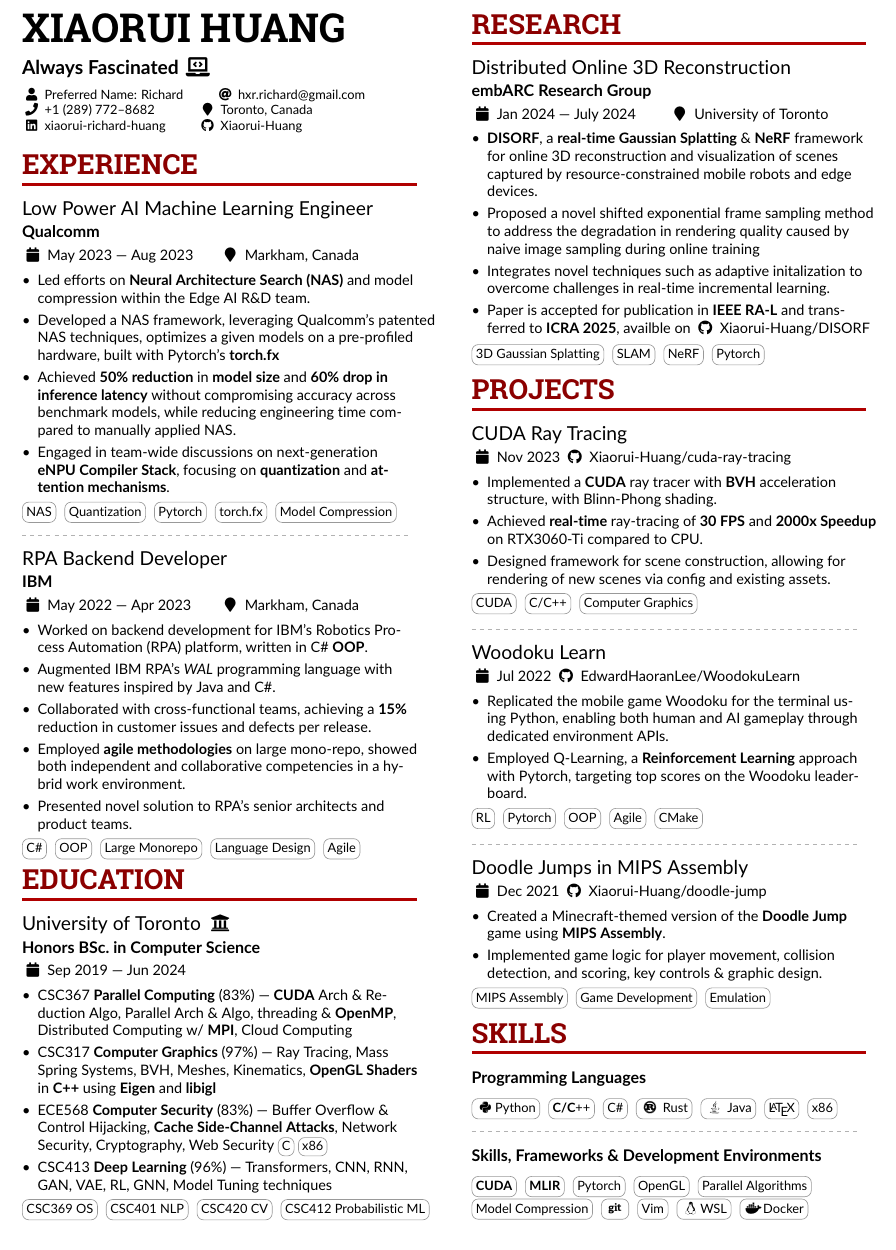
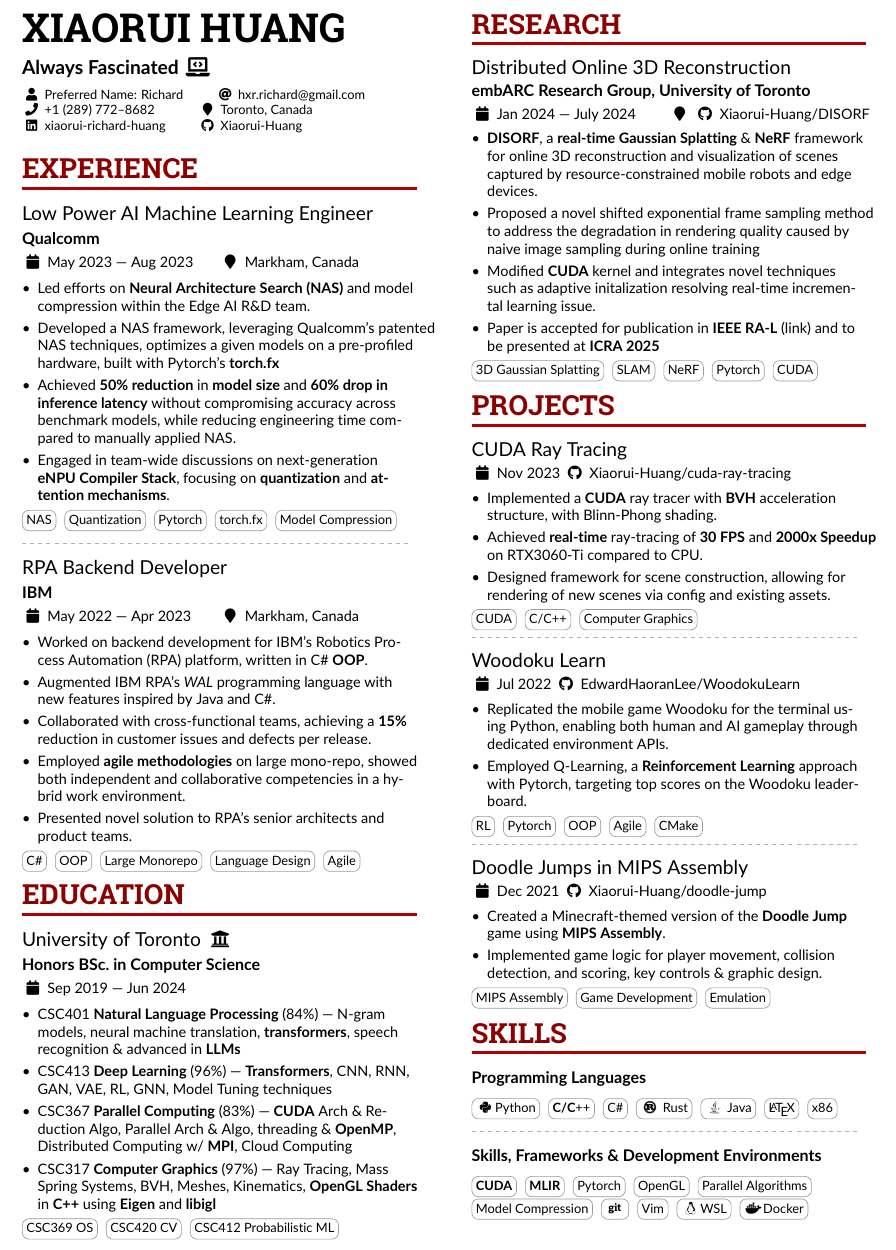
Before and after one commit to Xiaorui-Huang/resume, a LaTeX CV (compiler.tex): part of the page, cut so that both start at the same text. Compiled offline with pdfLaTeX.

Commit message:
chore: update for cohere

```diff
--- a/compiler.tex
+++ b/compiler.tex
@@ -206,18 +206,20 @@
     \cvevent{University of Toronto \faUniversity}{Honors BSc.\ in Computer Science}{Sep 2019 --- Jun 2024}{}
     % \vspace{-5pt}
     \begin{itemize}
+        \item CSC401 \textbf{Natural Language Processing} (84\%) --- N-gram models, neural machine translation, \textbf{transformers}, speech recognition \& advanced in \textbf{LLMs}
+        \item CSC413 \textbf{Deep Learning} (96\%) --- \textbf{Transformers}, CNN, RNN, GAN, VAE, RL, GNN, Model Tuning techniques
         \item  CSC367 \textbf{Parallel Computing} (83\%) ---
               \textbf{CUDA} Arch \& Reduction Algo, Parallel Arch \& Algo, threading \&
               \textbf{OpenMP}, Distributed Computing w/ \textbf{MPI}, Cloud Computing
         \item CSC317 \textbf{Computer Graphics} (97\%) --- Ray Tracing, Mass
               Spring Systems, BVH, Meshes, Kinematics, \textbf{OpenGL Shaders} in
               \textbf{C++} using \textbf{Eigen} and \textbf{libigl}
-        \item ECE568 \textbf{Computer Security} (83\%) --- Buffer Overflow \& Control Hijacking, \textbf{Cache Side-Channel Attacks}, Network Security, Cryptography, Web Security \cvtag{C}\cvtag{x86}
+        % \item ECE568 \textbf{Computer Security} (83\%) --- Buffer Overflow \& Control Hijacking, \textbf{Cache Side-Channel Attacks}, Network Security, Cryptography, Web Security \cvtag{C}\cvtag{x86}
+
               % \item  \textbf{CSC258 Computer Organization - 95\%} Implemented
               % and understood core computer component from basic circuits as well as
               % writing assembly instructions.
               % \item \textbf{CSC209 Software Tools \& Sys Programming- 93\%} Bash Scripting, C, software tools, pipes, file processing, system calls
-        \item CSC413 \textbf{Deep Learning} (96\%) --- Transformers, CNN, RNN, GAN, VAE, RL, GNN, Model Tuning techniques
 
               % \item CSC420 \textbf{Computer Vision (85\%)} --- Convolution, Feature
               %       Extraction (SIFT), Optical Flow, Feature Matching (RANSAC), Camera,
@@ -226,11 +228,11 @@
     \end{itemize}
     % \cvtag{NLP}
     \cvtag{CSC369 OS}
-    \cvtag{CSC401 NLP}
+    % \cvtag{CSC401 NLP}
     \cvtag{CSC420 CV}
     \cvtag{CSC412 Probabilistic ML}
     % \cvtag{Parallel Computing}
-    % \cvtag{Computer Security}
+    % \cvtag{ECE568 Computer Security}
     % \cvtag{C++}
     % \cvtag{Pytorch}
     % \cvtag{Linear Algebra}
@@ -244,18 +246,18 @@
     \switchcolumn{}
 
     \cvsection{Research}
-    \cvevent{Distributed Online 3D Reconstruction}{embARC Research Group}{Jan 2024 --- July 2024}{University of Toronto}
+    \cvevent{Distributed Online 3D Reconstruction}{embARC Research Group, University of Toronto}{Jan 2024 --- July 2024}{\github{Xiaorui-Huang/DISORF}}
     \begin{itemize}
         \item \textbf{DISORF}, a \textbf{real-time Gaussian Splatting} \& \textbf{NeRF} framework for online 3D
               reconstruction and visualization of scenes captured by resource-constrained mobile robots and edge devices.
         \item Proposed a novel shifted exponential frame sampling method to address the degradation in rendering quality caused by naive image sampling during online training
-        \item Integrates novel techniques  such as adaptive initalization to overcome challenges in real-time incremental learning.
-        \item Paper is accepted for publication in \textbf{IEEE RA-L} and transferred to \textbf{ICRA 2025}, availble on \github{Xiaorui-Huang/DISORF}
+        \item Modified \textbf{CUDA} kernel and integrates novel techniques such as adaptive initalization resolving real-time incremental learning issue.
+        \item Paper is accepted for publication in \textbf{IEEE RA-L} (\href{https://ieeexplore.ieee.org/document/10803046}{link}) and to be presented at \textbf{ICRA 2025}
     \end{itemize}
 
-    \vspace{-10pt}
+    % \vspace{-10pt}
 
-    \cvtag{3D Gaussian Splatting} \cvtag{SLAM} \cvtag{NeRF} \cvtag{Pytorch} %\cvtag{CUDA}
+    \cvtag{3D Gaussian Splatting} \cvtag{SLAM} \cvtag{NeRF} \cvtag{Pytorch} \cvtag{CUDA}
 
     % \divider{}
 
@@ -320,7 +322,7 @@
     \cvtag{Computer Graphics}
 
 
-    % \vspace{-5pt}
+    \vspace{-5pt}
     \divider{}
     \cvevent{Woodoku Learn}{}{Jul 2022
         \github{EdwardHaoranLee/WoodokuLearn}
@@ -340,7 +342,7 @@
     \cvtag{Agile}
     \cvtag{CMake}
 
-    % \vspace{-5pt}
+    \vspace{-5pt}
     \divider{}
     \cvevent{Doodle Jumps in MIPS Assembly}{}
     {Dec 2021 \github{Xiaorui-Huang/doodle-jump}}{}
```
